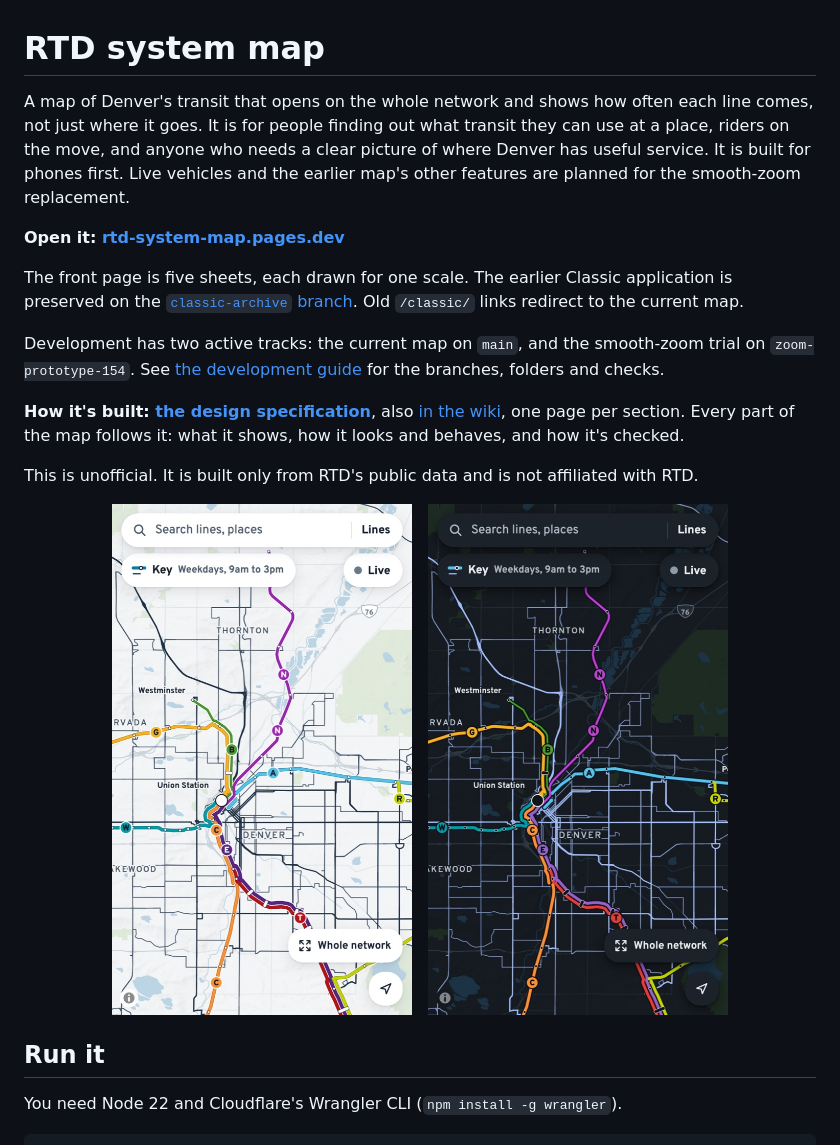
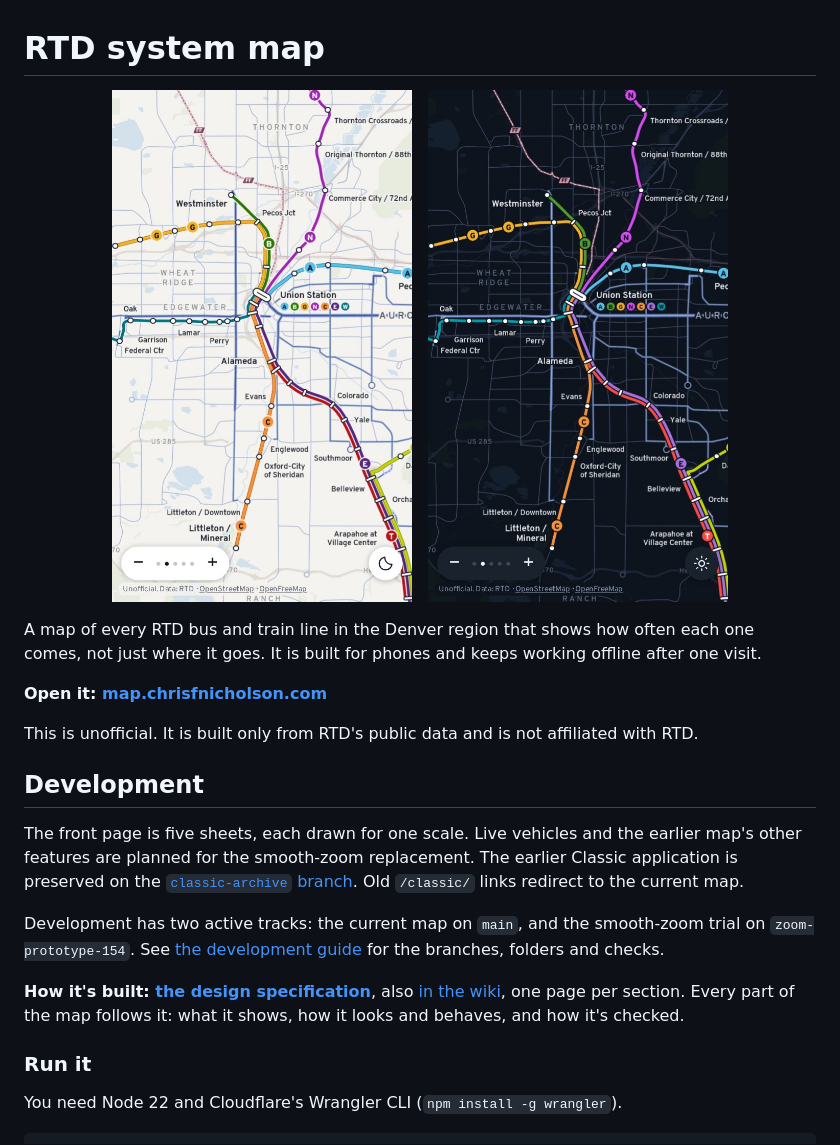
Before and after one commit to datapolitical/rtd-system-map, a Markdown page: README.md, the part around one of its changes. GitHub-like rendering; pictures changed too: docs/screenshot-dark.jpg, docs/screenshot-light.jpg.

Commit message:
README: open with the current map and its new address
Fresh light and dark screenshots of the five-sheet map, two plain
sentences on what it is, the link to map.chrisfnicholson.com, then the
development notes. docs/social-preview.png is retaken from the live map
with the new address and without the Live claim.

Fixes #182

Co-Authored-By: Claude Opus 5.5 <noreply@anthropic.com>

```diff
--- a/README.md
+++ b/README.md
@@ -1,15 +1,25 @@
 # RTD system map
 
-A map of Denver's transit that opens on the whole network and shows how often
-each line comes, not just where it goes. It is for people finding out what
-transit they can use at a place, riders on the move, and anyone who needs a
-clear picture of where Denver has useful service. It is built for phones first.
-Live vehicles and the earlier map's other features are planned for the smooth-zoom replacement.
+<p align="center">
+  <img src="docs/screenshot-light.jpg" width="300" alt="The map on a phone: Denver's rail lines and bus routes around Union Station, light theme">
+  &nbsp;
+  <img src="docs/screenshot-dark.jpg" width="300" alt="The same view in the dark theme">
+</p>
 
-**Open it: [rtd-system-map.pages.dev](https://rtd-system-map.pages.dev)**
+A map of every RTD bus and train line in the Denver region that shows how
+often each one comes, not just where it goes. It is built for phones and keeps
+working offline after one visit.
 
-The front page is five sheets, each drawn for one scale. The earlier Classic
-application is preserved on the
+**Open it: [map.chrisfnicholson.com](https://map.chrisfnicholson.com)**
+
+This is unofficial. It is built only from RTD's public data and is not
+affiliated with RTD.
+
+## Development
+
+The front page is five sheets, each drawn for one scale. Live vehicles and the
+earlier map's other features are planned for the smooth-zoom replacement. The
+earlier Classic application is preserved on the
 [`classic-archive` branch](https://github.com/datapolitical/rtd-system-map/tree/classic-archive).
 Old `/classic/` links redirect to the current map.
 
@@ -22,16 +32,7 @@ wiki](https://github.com/datapolitical/rtd-system-map/wiki), one page per
 section. Every part of the map follows it: what it shows, how it looks and
 behaves, and how it's checked.
 
-This is unofficial. It is built only from RTD's public data and is not
-affiliated with RTD.
-
-<p align="center">
-  <img src="docs/screenshot-light.jpg" width="300" alt="The map's opening view on a phone: Denver's rail lines and frequent bus corridors, light theme">
-  &nbsp;
-  <img src="docs/screenshot-dark.jpg" width="300" alt="The same view in the dark theme">
-</p>
-
-## Run it
+### Run it
 
 You need Node 22 and Cloudflare's Wrangler CLI (`npm install -g wrangler`).
 
```
Also changed, not shown: other parts of README.md (+2 -2 lines), docs/social-preview.png.
